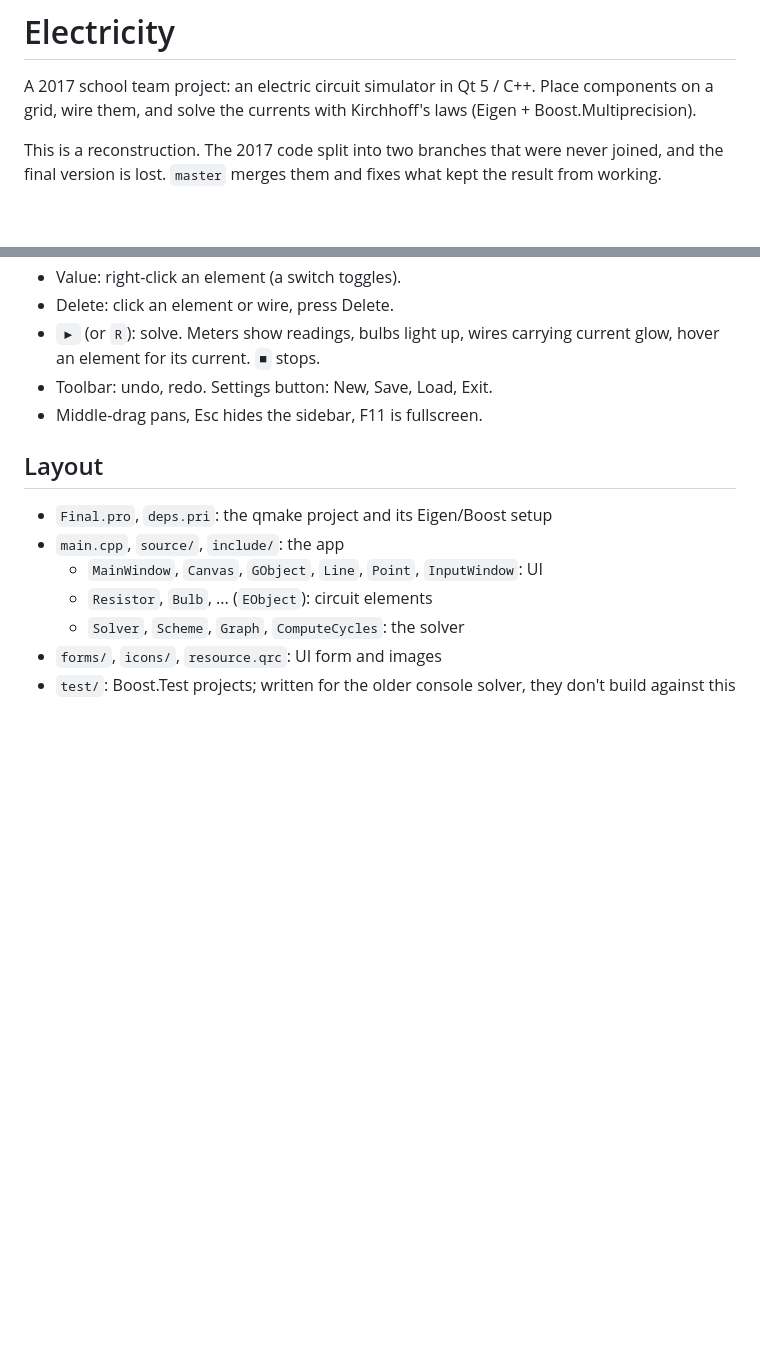
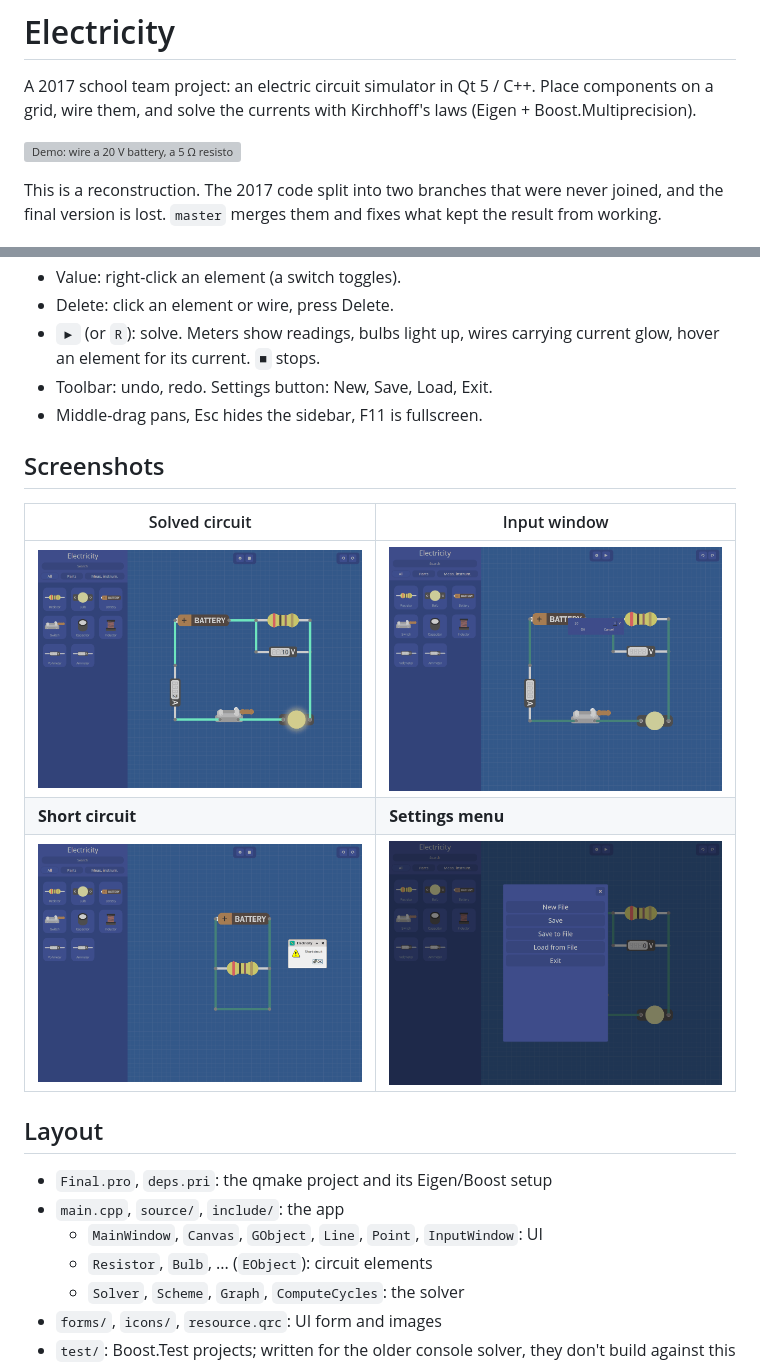
Before and after one commit to keyclicker/electricity-ui, a Markdown page: README.md, 2 parts joined by grey strips. Rendered like a GitHub page; pictures changed too: docs/screenshots/input-window.png (added), docs/screenshots/settings-menu.png (added), docs/screenshots/short-circuit.png (added); blank space fills up the shorter version; grey boxes are pictures that could not be loaded.

Commit message:
docs: add a demo gif and screenshots to the README (#2)
The README describes the app but never shows it.

Add a 23 s demo gif up top (build a circuit, solve it, open the
switch) and four screenshots.

Assisted-by: Opus 5.5

```diff
--- a/README.md
+++ b/README.md
@@ -3,6 +3,9 @@
 A 2017 school team project: an electric circuit simulator in Qt 5 / C++.
 Place components on a grid, wire them, and solve the currents with
 Kirchhoff's laws (Eigen + Boost.Multiprecision).
+
+![Demo: wire a 20 V battery, a 5 Ω resistor and a 5 Ω bulb, solve to
+2 A and 10 V, open the switch](docs/demo.gif)
 
 This is a reconstruction. The 2017 code split into two branches that
 were never joined, and the final version is lost. `master` merges them
@@ -42,6 +45,14 @@ Elements are large at 1:1: zoom out with the mouse wheel first.
 - Toolbar: undo, redo. Settings button: New, Save, Load, Exit.
 - Middle-drag pans, Esc hides the sidebar, F11 is fullscreen.
 
+## Screenshots
+
+| Solved circuit | Input window |
+| --- | --- |
+| ![Solved: 2 A, 10 V, the bulb lit](docs/screenshots/solved-circuit.png) | ![Battery voltage set to 20 V](docs/screenshots/input-window.png) |
+| **Short circuit** | **Settings menu** |
+| ![A wire shorts the battery](docs/screenshots/short-circuit.png) | ![New, Save, Load, Exit](docs/screenshots/settings-menu.png) |
+
 ## Layout
 
 - `Final.pro`, `deps.pri`: the qmake project and its Eigen/Boost setup
```
Also changed, not shown: 1 other file.
